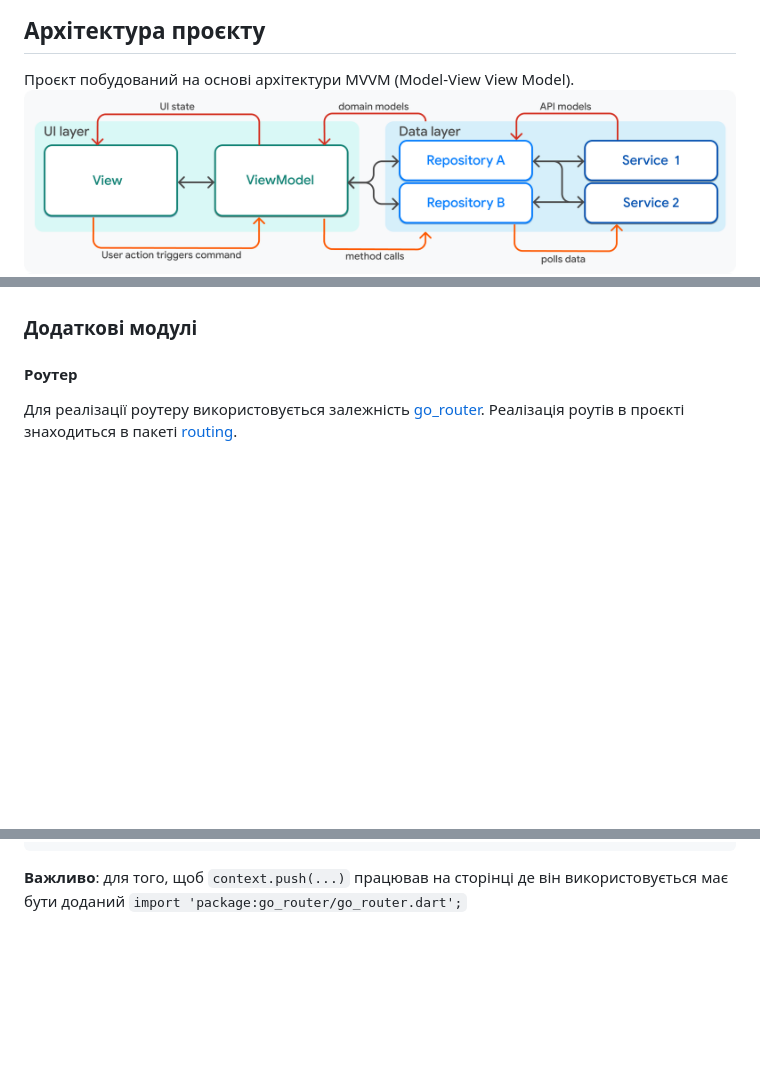
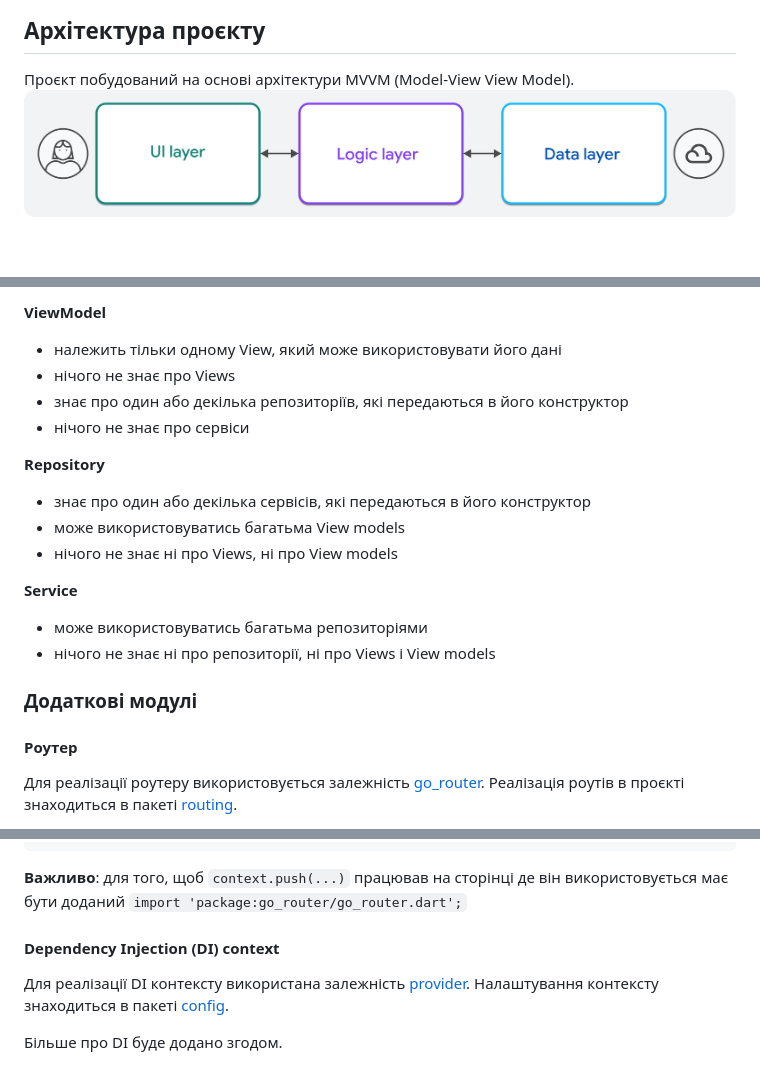
Before and after one commit to HappyMary16/twip_app, a Markdown page: README.md, 3 parts joined by grey strips. Rendered like a GitHub page; pictures changed too: readme/horizontal-layers-with-icons.png (added); blank space fills up the shorter version.

```diff
--- a/README.md
+++ b/README.md
@@ -13,7 +13,7 @@
 
 ## Архітектура проєкту
 Проєкт побудований на основі архітектури MVVM (Model-View View Model).
-![img.png](readme/MVVM.png)
+![horizontal-layers-with-icons.png](readme/horizontal-layers-with-icons.png)
 ![img.png](readme/Detailed%20MVVM.png)
 
 Зображення взято зі сторінки [Guide to app architecture](https://docs.flutter.dev/app-architecture/guide#mvvm).
@@ -43,3 +96,17 @@ View-model конвертує їх в зручний для відображен
+**ViewModel**
+- належить тільки одному View, який може використовувати його дані
+- нічого не знає про Views
+- знає про один або декілька репозиторіїв, які передаються в його конструктор
+- нічого не знає про сервіси
+
+**Repository**
+- знає про один або декілька сервісів, які передаються в його конструктор
+- може використовуватись багатьма View models
+- нічого не знає ні про Views, ні про View models
+
+**Service**
+- може використовуватись багатьма репозиторіями
+- нічого не знає ні про репозиторії, ні про Views і View models
 
 ### Додаткові модулі
 
@@ -62,3 +129,9 @@ context.push(
 
 **Важливо**: для того, щоб `context.push(...)` працював на сторінці де
 він використовується має бути доданий `import 'package:go_router/go_router.dart';`
+
+#### Dependency Injection (DI) context
+Для реалізації DI контексту використана залежність [provider](https://pub.dev/packages/provider).
+Налаштування контексту знаходиться в пакеті [config](./lib/config).
+
+Більше про DI буде додано згодом.
```
Also changed, not shown: other parts of README.md (+54 -1 lines), readme/Data layer.png (added).
